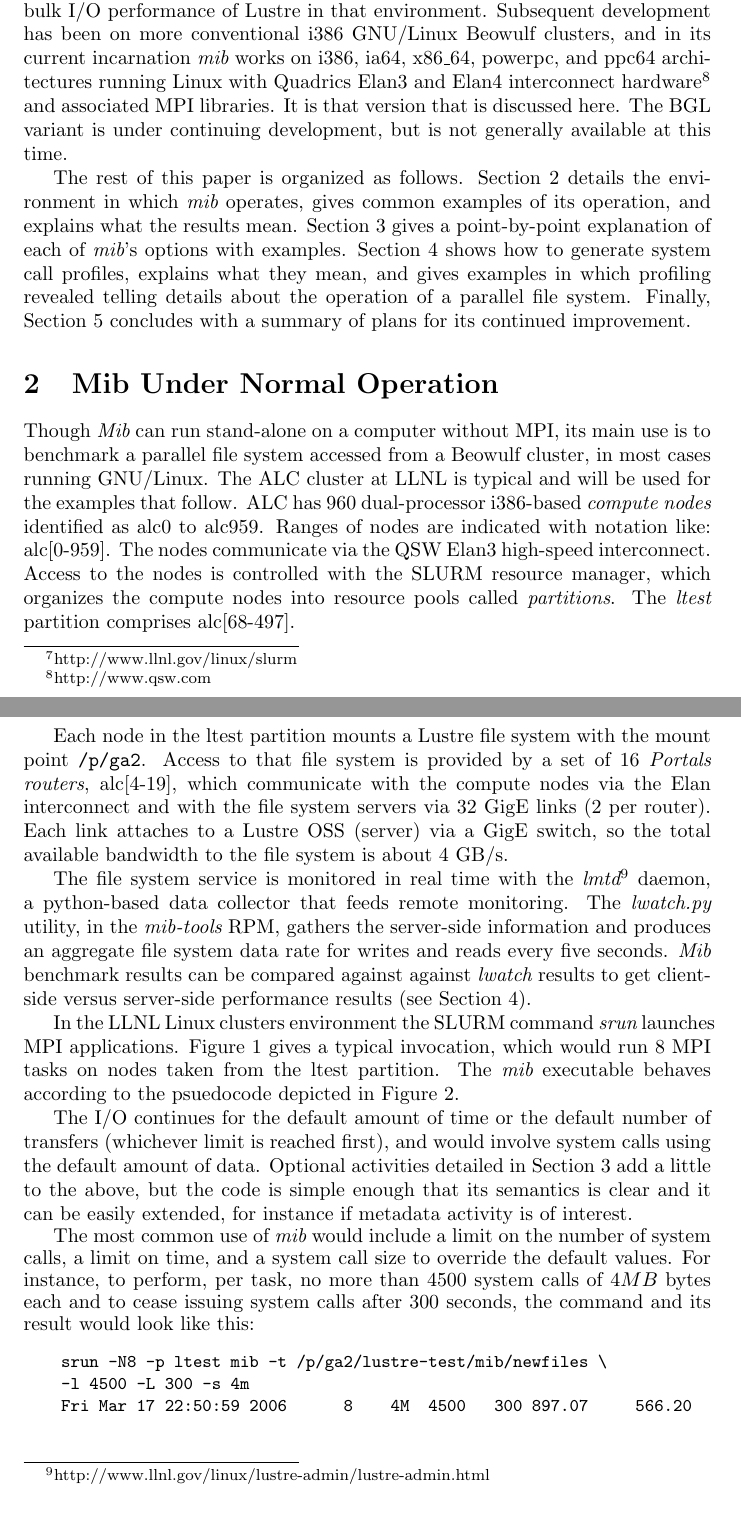
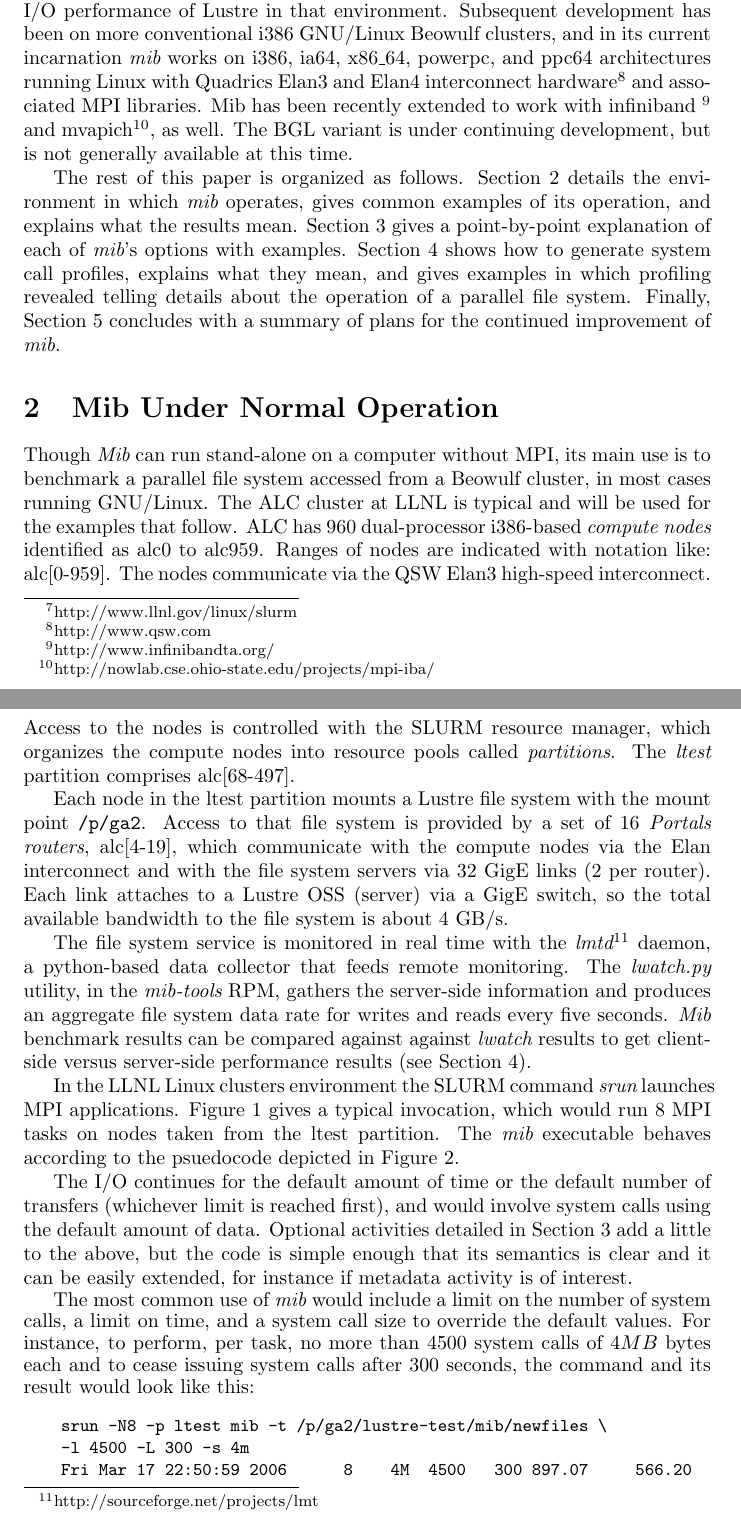
Before and after one commit to LLNL/mib, a LaTeX paper (doc/mib.tex): two parts of pages 2 and 3 of 15 before the commit and two parts of pages 2 and 3 of 16 after it, joined at a grey line, cut so that both start at the same text. Compiled offline with pdfLaTeX.

Commit message:
Add a few documentation updates.

```diff
--- a/doc/mib.tex
+++ b/doc/mib.tex
@@ -102,22 +102,25 @@ BlueGene/L supercomputer, and {\em mib} was instrumental in a
 significant improvement in the bulk I/O performance of Lustre in that
 environment.  Subsequent development has been on more conventional
 i386 GNU/Linux Beowulf clusters, and in its current incarnation {\em
-  mib} works on i386, ia64, x86\_64, powerpc, and ppc64 architectures
+mib} works on i386, ia64, x86\_64, powerpc, and ppc64 architectures
 running Linux with Quadrics Elan3 and Elan4 interconnect
 hardware\footnote{http://www.qsw.com} and associated MPI libraries.
-It is that version that is discussed here.  The BGL variant is under
-continuing development, but is not generally available at this time.
+Mib has been recently extended to work with
+infiniband~\footnote{http://www.infinibandta.org/} and
+mvapich\footnote{http://nowlab.cse.ohio-state.edu/projects/mpi-iba/},
+as well.  The BGL variant is under continuing development, but is not
+generally available at this time.
 
 The rest of this paper is organized as follows.
 Section~\ref{section.normal} details the environment in which {\em
-  mib} operates, gives common examples of its operation, and explains
+mib} operates, gives common examples of its operation, and explains
 what the results mean.  Section~\ref{section.usage} gives a
-point-by-point explanation of each of {\em mib}'s options with examples.
-Section~\ref{section.profiles} shows how to generate system call
-profiles, explains what they mean, and gives examples in
-which profiling revealed telling details about the operation of a
-parallel file system.  Finally, Section~\ref{section.conclusion}
-concludes with a summary of plans for its continued improvement.
+point-by-point explanation of each of {\em mib}'s options with
+examples.  Section~\ref{section.profiles} shows how to generate system
+call profiles, explains what they mean, and gives examples in which
+profiling revealed telling details about the operation of a parallel
+file system.  Finally, Section~\ref{section.conclusion} concludes with
+a summary of plans for the continued improvement of {\em mib}.
 
 \section{Mib Under Normal Operation}\label{section.normal}
 
@@ -141,7 +144,7 @@ Lustre OSS (server) via a GigE switch, so the total available
 bandwidth to the file system is about 4 GB/s.
 
 The file system service is monitored in real time with the {\em
-  lmtd}\footnote{http://www.llnl.gov/linux/lustre-admin/lustre-admin.html}
+  lmtd}\footnote{http://sourceforge.net/projects/lmt}
   daemon, a python-based data collector that feeds remote monitoring.
   The {\em lwatch.py} utility, in the {\em mib-tools} RPM, gathers the
   server-side information and produces an aggregate file system data
```
Also changed, not shown: 2 other files.
